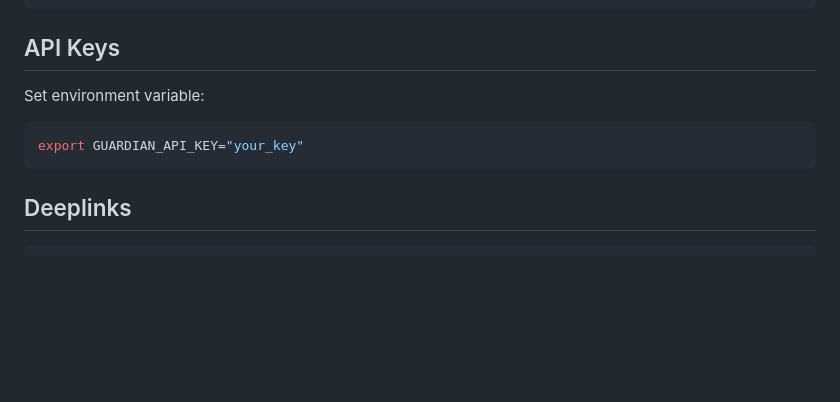
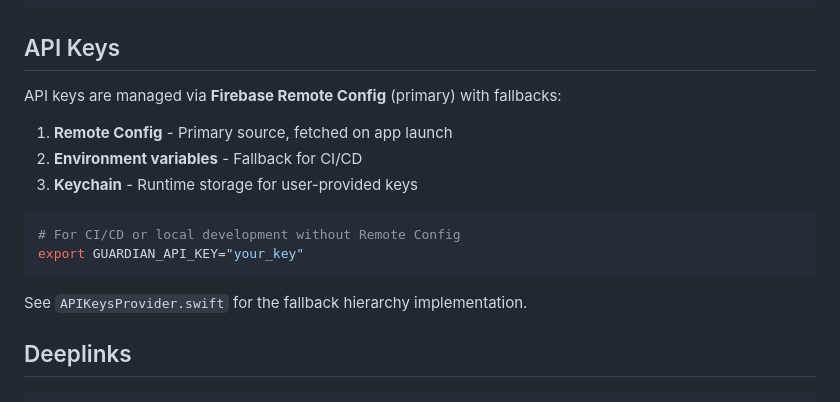
Before and after one commit to BrunoCerberus/Pulse, a Markdown page: CLAUDE.md, the part around the change. GitHub-like rendering; blank space fills up the shorter version.

````diff
--- a/CLAUDE.md
+++ b/CLAUDE.md
@@ -331,10 +331,18 @@ make test-debug  # Verbose output
 
 ## API Keys
 
-Set environment variable:
+API keys are managed via **Firebase Remote Config** (primary) with fallbacks:
+
+1. **Remote Config** - Primary source, fetched on app launch
+2. **Environment variables** - Fallback for CI/CD
+3. **Keychain** - Runtime storage for user-provided keys
+
 ```bash
+# For CI/CD or local development without Remote Config
 export GUARDIAN_API_KEY="your_key"
 ```
+
+See `APIKeysProvider.swift` for the fallback hierarchy implementation.
 
 ## Deeplinks
 
````
Also changed, not shown: AGENTS.md (+12 -1 lines), README.md (+5 -2 lines).
